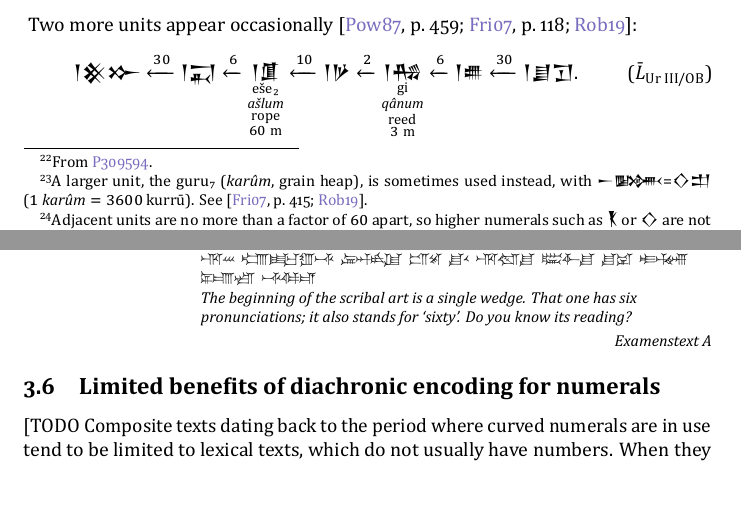
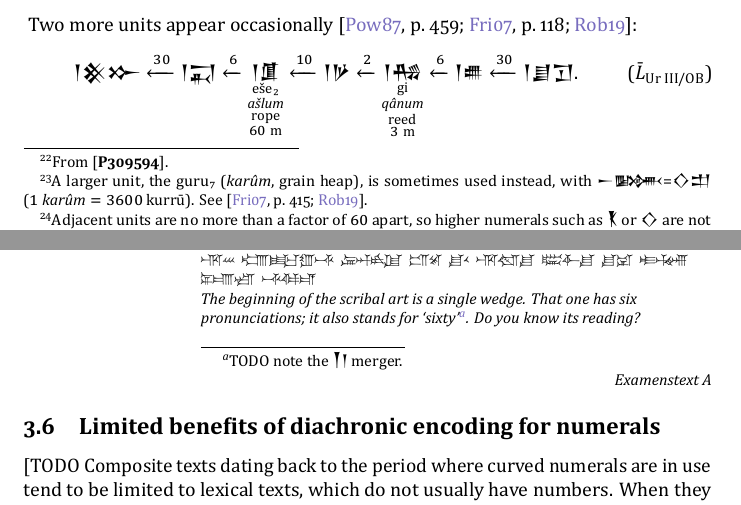
Before and after one commit to eggrobin/archaic-numerals, a LaTeX document (archaic-numerals.tex): two parts of pages 7 and 13 of 19, joined at a grey line, cut so that both start at the same text. The pictures show the PDF file archaic-numerals.pdf that the author committed with the source.

Commit message:
that one should be a citation too

```diff
--- a/archaic-numerals.tex
+++ b/archaic-numerals.tex
@@ -523,7 +523,7 @@ after the overt unit sign {\xsuxfont 𒋡} if present, and after the word for ``
 6&\text{sila₃}&
 \text{ of grain.}
 \end{matrix}\]
-\footnotetext{From \href{https://cdli.mpiwg-berlin.mpg.de/artifacts/309594}{P309594}.}
+\footnotetext{From \cite[\obverse~1, 1]{P309594}.}
 Observe that while large numbers of gur follow\footnote{A larger unit, the guru₇ (\emph{karûm}, grain heap), is sometimes used instead, with {\xsuxfont 𒀸𒄦}={\xsuxfont 𒊹𒄥} ($1~\text{\emph{karûm}}=3600~\text{kurrū}$). See \cites[415]{Friberg2007}{Robson2019}.}
 system \ref{systemSOB},
 the use of horizontal (AŠ) numerals for the gur disambiguates from the vertical bariga,
@@ -883,7 +883,7 @@ See Section~\ref{transliteration} for a discussion of transliteration convention
 \epigraph{
 {\nafont 𒊕 𒉆𒁾𒊬 𒁹 𒀸𒁉 𒅗𒁉 𒐋𒀀𒀭 𒐕𒀀𒀭 𒁀𒁺 𒅗 𒌤𒁉 𒄿𒍪𒌋}\\
 {\nafont 𒊑𒌍 𒁾𒊬𒊒𒋾 𒊓𒀭𒋳𒆪 𒅖𒋼 𒋗𒌋 𒊑𒁶𒋗 𒋀𒅆𒋗 𒋗𒍑 𒄿𒆲 𒉌𒂍𒋢 𒋾𒁲𒂊}\\
-{The beginning of the scribal art is a single wedge. That one has six pronunciations; it also stands for `sixty'. Do you know its reading?}}{Examenstext A}
+{The beginning of the scribal art is a single wedge. That one has six pronunciations; it also stands for `sixty'\footnote{TODO note the {\xsuxfont𒐕𒁹} merger.}. Do you know its reading?}}{Examenstext A}
 
 \subsection{Limited benefits of diachronic encoding for numerals}
 \label{limitedBenefitsOfDiachrony}
```
Also changed, not shown: archaic-numerals.pdf.
